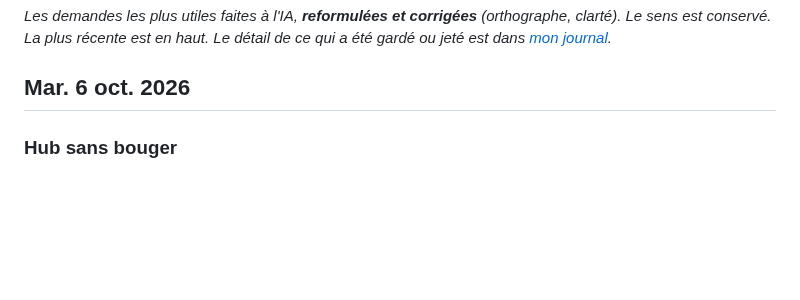
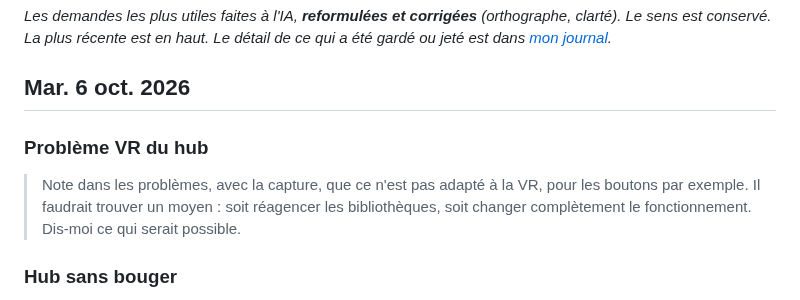
Before and after one commit to dyzlek/SAE501, a Markdown page: prompts/prompts_maxens.md, the part around the change. Drawn GitHub-style; blank space fills up the shorter version.

```diff
--- a/prompts/prompts_maxens.md
+++ b/prompts/prompts_maxens.md
@@ -3,6 +3,9 @@
 _Les demandes les plus utiles faites à l'IA, **reformulées et corrigées** (orthographe, clarté). Le sens est conservé. La plus récente est en haut. Le détail de ce qui a été gardé ou jeté est dans [mon journal](../docs/journal/maxens.md)._
 
 ## Mar. 6 oct. 2026
+
+### Problème VR du hub
+> Note dans les problèmes, avec la capture, que ce n'est pas adapté à la VR, pour les boutons par exemple. Il faudrait trouver un moyen : soit réagencer les bibliothèques, soit changer complètement le fonctionnement. Dis-moi ce qui serait possible.
 
 ### Hub sans bouger
 > Enlève les textes au-dessus des singes. Je veux aussi faire un test : dans le hub, on ne peut pas se déplacer, on fait tout en tournant la tête et en prenant les objets. Le plateau est trop petit, on ne voit pas bien les différences entre les singes. Regarde le schéma : on serait au milieu, on aurait accès à tout avec le regard, et on aurait une portée assez longue.
```
Also changed, not shown: docs/journal/maxens.md (+12 -1 lines), docs/captures/maxens-hub-pas-adapte-vr.png (added).
